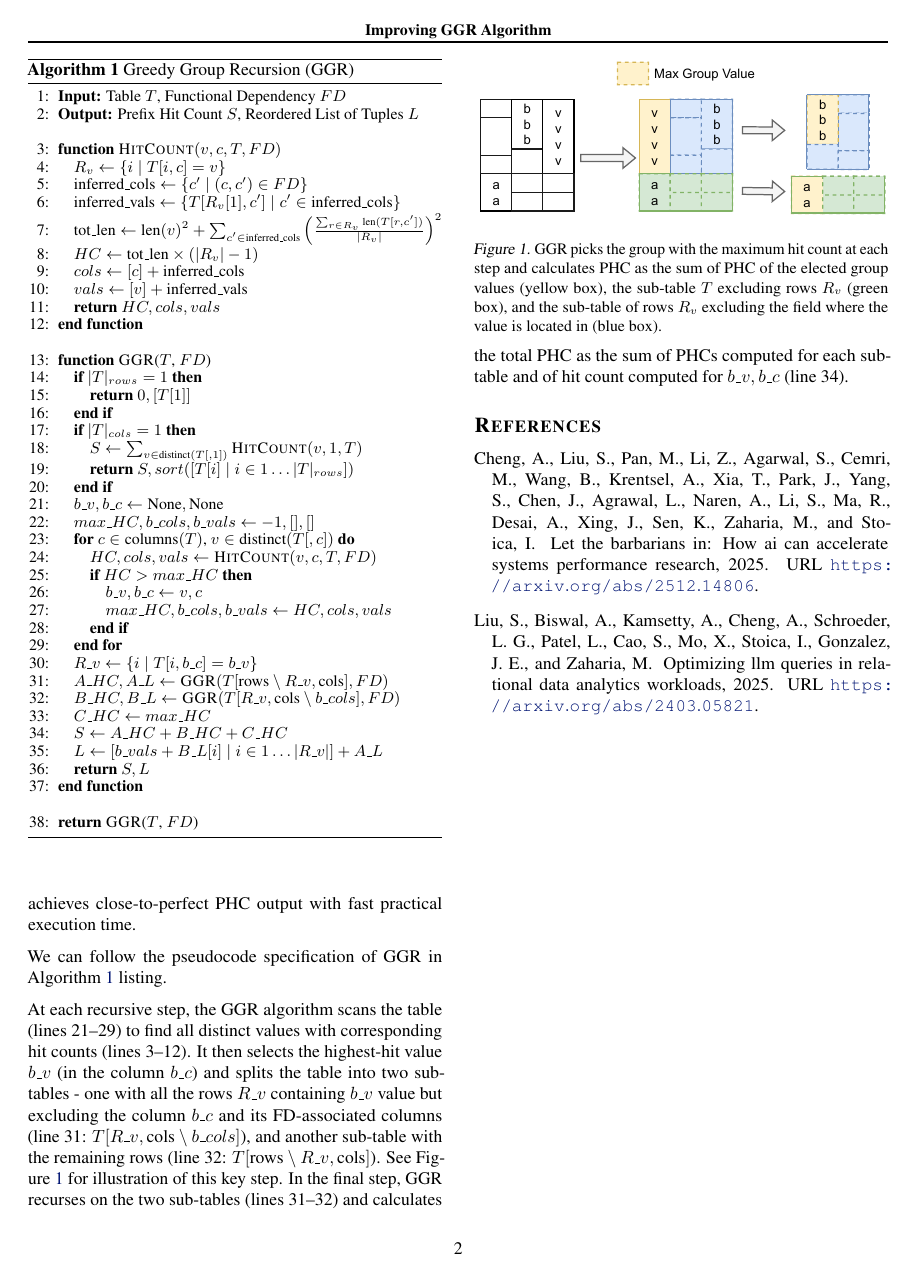
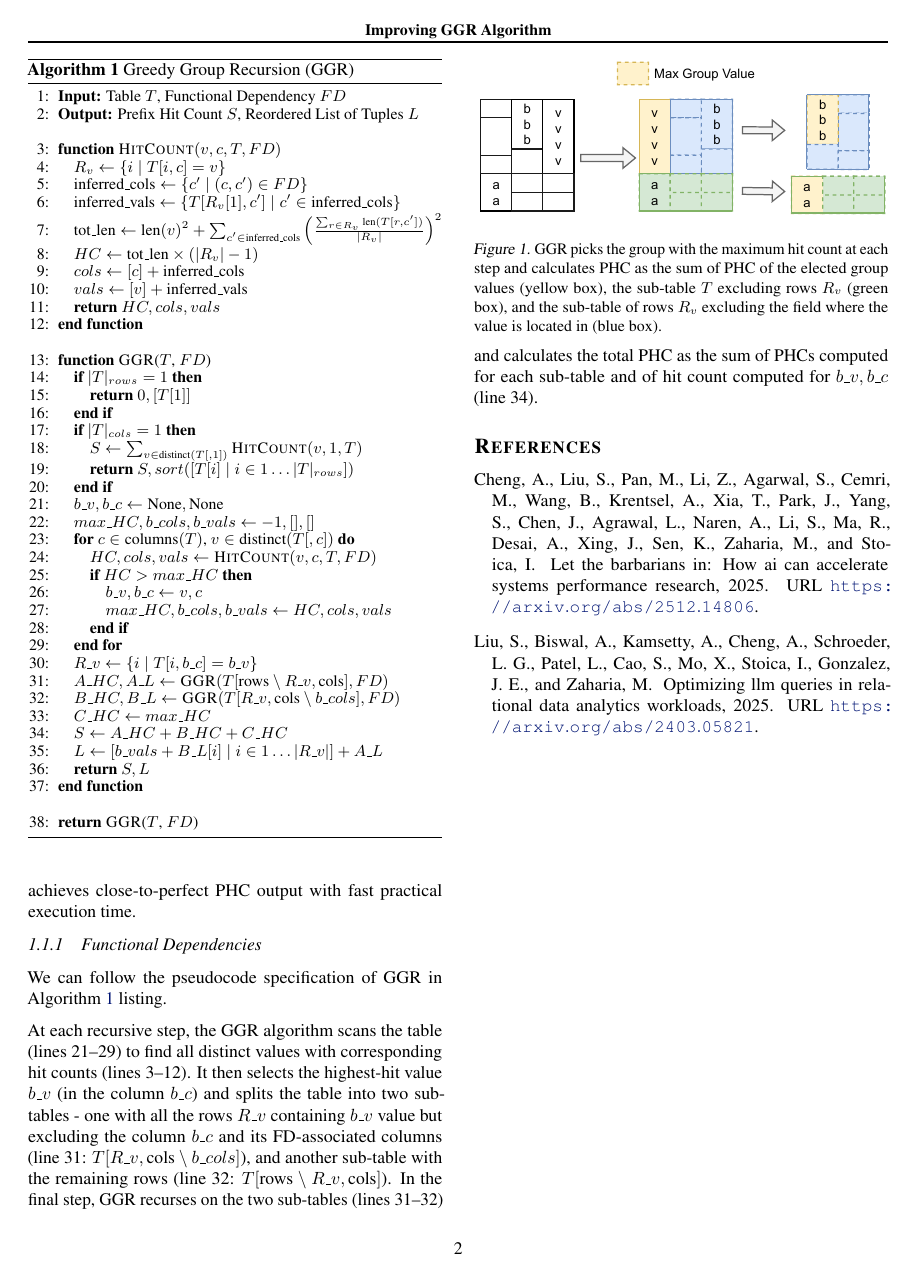
Before and after one commit to whitechno/llm-sql-phc, a LaTeX paper (docs/arXiv-mlsys/tex-source/paper_template.tex, which reads docs/arXiv-mlsys/tex-source/sections/1_0_introduction.tex): page 2 of 2. Compiled offline with pdfLaTeX.

Commit message:
Minor edits.

```diff
--- a/docs/arXiv-mlsys/tex-source/sections/1_0_introduction.tex
+++ b/docs/arXiv-mlsys/tex-source/sections/1_0_introduction.tex
@@ -83,6 +84,9 @@ requires $n!*(m!)^n$ potential orderings, GGR significantly reduces the search
 space by selecting the highest-hit value and then reducing the dimensions of the
 table at each recursive step with the maximum depth of recursion $O(\min(n,m))$.
 GGR achieves close-to-perfect PHC output with fast practical execution time.
+
+\vspace{-0.5em}
+\subsubsection{Functional Dependencies}
 
 We can follow the pseudocode specification of GGR in Algorithm~\ref{alg:greedy} listing.
 
```
Also changed, not shown: docs/arXiv-mlsys/pub/llm-sql-ggra.pdf, docs/arXiv-mlsys/tex-source/sections/1_0_introduction.tex (2 more changed lines).
